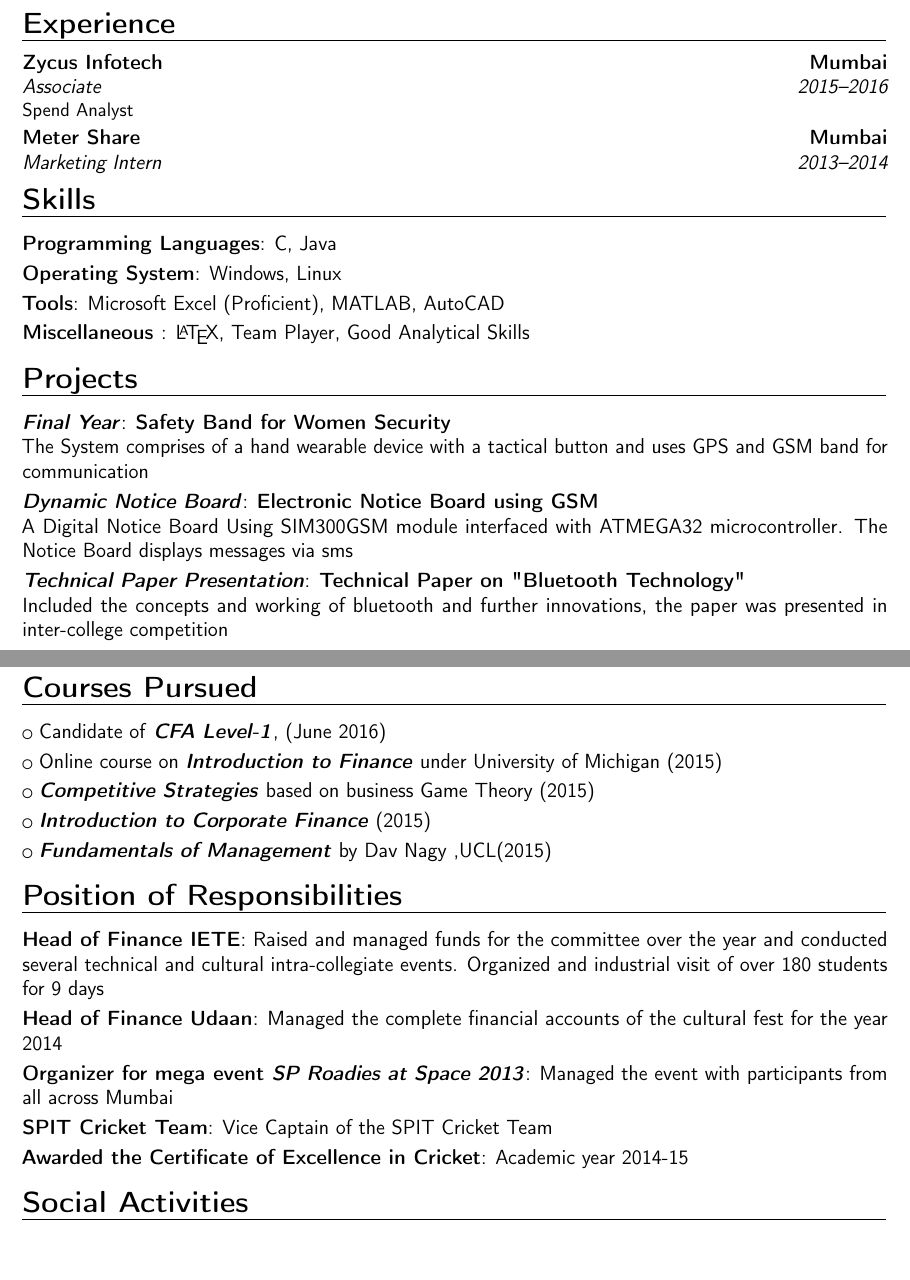
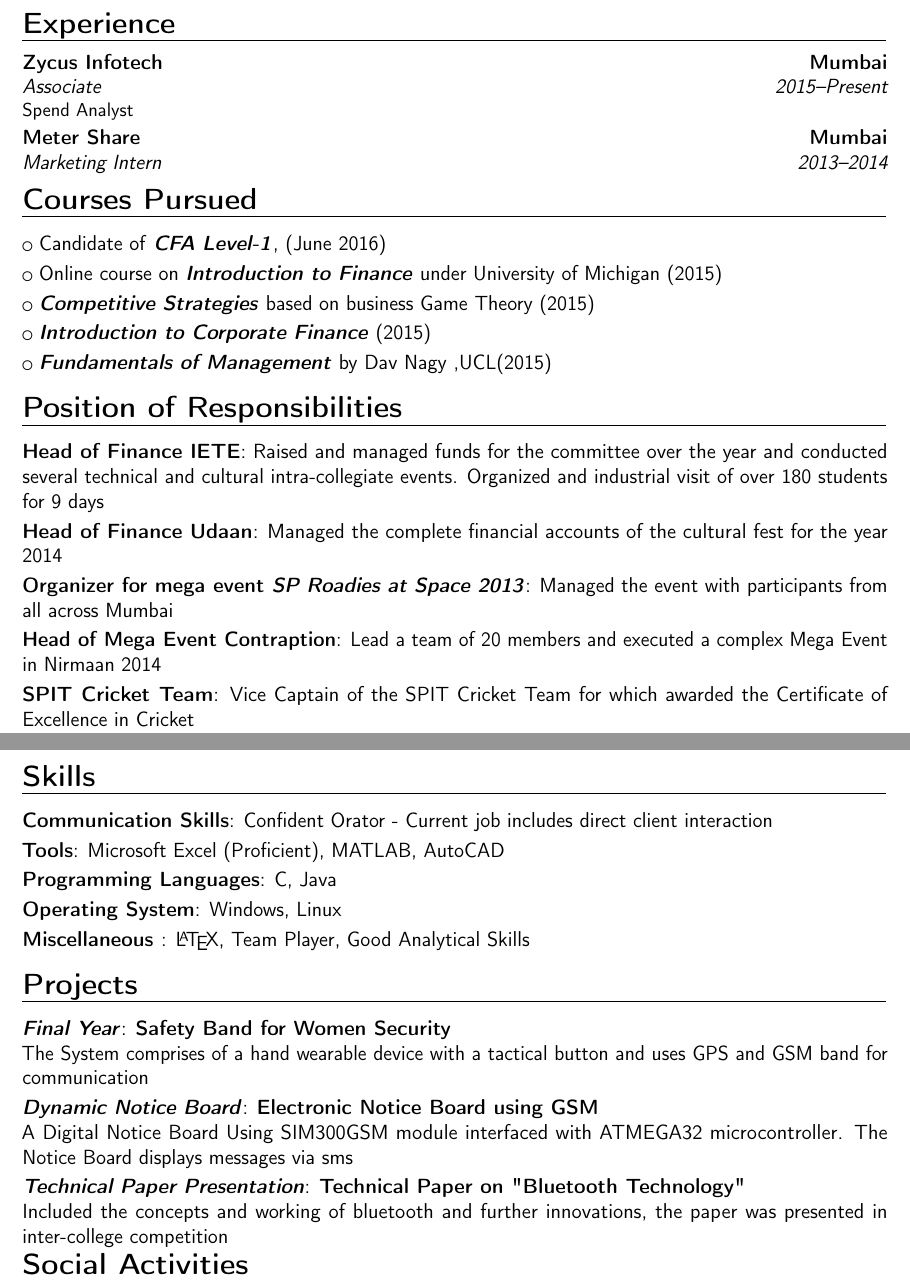
Before and after one commit to Vallabh-Desai/Resume, a LaTeX CV (src/resume.tex, which reads src/experience-content.tex, src/responsibilities-content.tex, src/skill-content.tex): two parts of pages 1 and 2 of 2, joined at a grey line, cut so that both start at the same text, the shorter picture padded with empty space. Compiled offline with pdfLaTeX.

Commit message:
added changes for edelweiss

```diff
--- a/src/experience-content.tex
+++ b/src/experience-content.tex
@@ -1,3 +1,3 @@
 \section{Experience}
-\cventry{2015--2016}{Associate}{Zycus Infotech}{Mumbai}{}{Spend Analyst}
+\cventry{2015--Present}{Associate}{Zycus Infotech}{Mumbai}{}{Spend Analyst}
 \cventry{2013--2014}{Marketing Intern}{Meter Share}{Mumbai}{}{}
--- a/src/responsibilities-content.tex
+++ b/src/responsibilities-content.tex
@@ -2,5 +2,6 @@
 \cvitem{Head of Finance IETE}{Raised and managed funds for the committee over the year and conducted several technical and cultural intra-collegiate events. Organized and industrial visit of over 180 students for 9 days}
 \cvitem{Head of Finance Udaan}{Managed the complete financial accounts of the cultural fest for the year 2014}
 \cvitem{Organizer for mega event \emph{SP Roadies at Space 2013}}{Managed the event with participants from all across Mumbai}
-\cvitem{SPIT Cricket Team}{Vice Captain of the SPIT Cricket Team}
-\cvitem{Awarded the Certificate of Excellence in Cricket}{Academic year 2014-15}
+
+\cvitem{Head of Mega Event Contraption}{Lead a team of 20 members and executed a complex Mega Event in Nirmaan 2014}
+\cvitem{SPIT Cricket Team}{Vice Captain of the SPIT Cricket Team for which awarded the Certificate of Excellence in Cricket}
--- a/src/skill-content.tex
+++ b/src/skill-content.tex
@@ -1,5 +1,6 @@
 \section{Skills}
+    \cvitem{\bfseries{Communication Skills}}{Confident Orator - Current job includes direct client interaction}
+ 	\cvitem{\bfseries{Tools}}{Microsoft Excel (Proficient), MATLAB,  AutoCAD}
  	\cvitem{\bfseries{Programming Languages}}{C, Java}
 	\cvitem{\bfseries{Operating System}}{Windows, Linux}
-	\cvitem{\bfseries{Tools}}{Microsoft Excel (Proficient), MATLAB,  AutoCAD}
-	\cvitem{\bfseries{Miscellaneous }}{\LaTeX, Team Player, Good Analytical Skills}
+    \cvitem{\bfseries{Miscellaneous }}{\LaTeX, Team Player, Good Analytical Skills}
```
Also changed, not shown: src/resume.tex (+5 -9 lines), src/pdf/resume.pdf.
